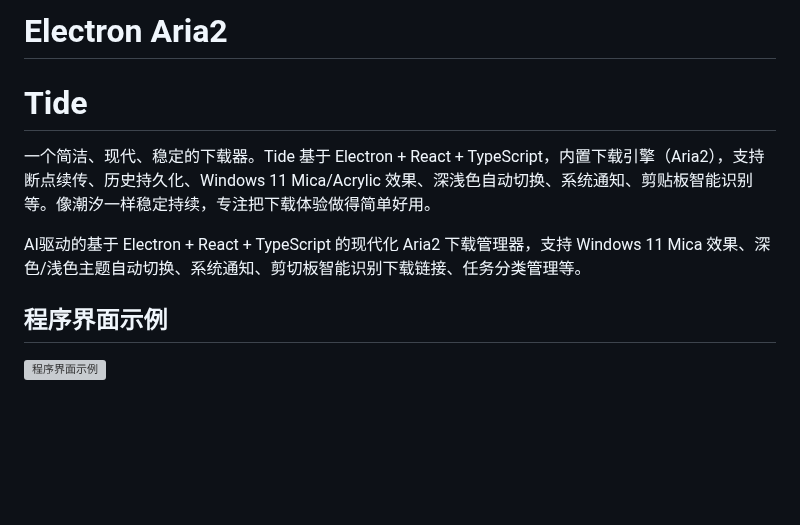
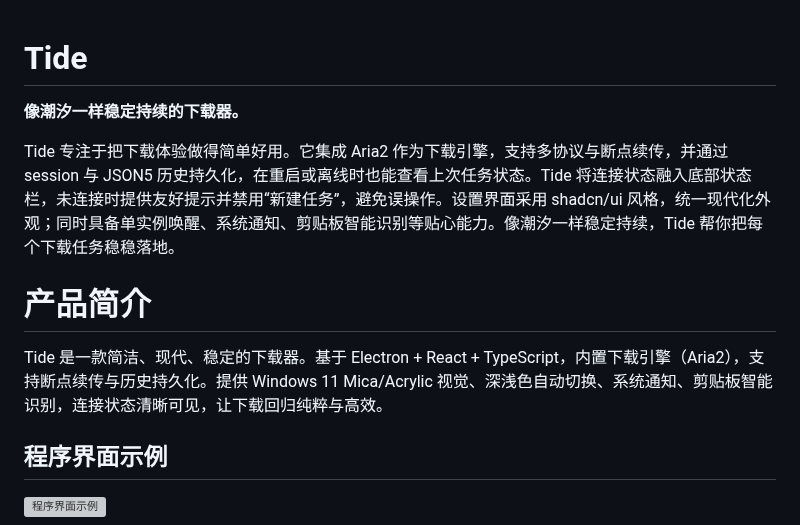
Before and after one commit to bestCoverJ/electron-aria2, a Markdown page: README.md, the part around the change. Drawn GitHub-style; blank space fills up the shorter version; grey boxes are pictures that could not be loaded.

Commit message:
docs: 更新文档说明

```diff
--- a/README.md
+++ b/README.md
@@ -1,13 +1,13 @@
-
-# Electron Aria2
-
 
 # Tide
 
-一个简洁、现代、稳定的下载器。Tide 基于 Electron + React + TypeScript，内置下载引擎（Aria2），支持断点续传、历史持久化、Windows 11 Mica/Acrylic 效果、深浅色自动切换、系统通知、剪贴板智能识别等。像潮汐一样稳定持续，专注把下载体验做得简单好用。
+**像潮汐一样稳定持续的下载器。**
 
-AI驱动的基于 Electron + React + TypeScript 的现代化 Aria2 下载管理器，支持 Windows 11 Mica 效果、深色/浅色主题自动切换、系统通知、剪切板智能识别下载链接、任务分类管理等。
+Tide 专注于把下载体验做得简单好用。它集成 Aria2 作为下载引擎，支持多协议与断点续传，并通过 session 与 JSON5 历史持久化，在重启或离线时也能查看上次任务状态。Tide 将连接状态融入底部状态栏，未连接时提供友好提示并禁用“新建任务”，避免误操作。设置界面采用 shadcn/ui 风格，统一现代化外观；同时具备单实例唤醒、系统通知、剪贴板智能识别等贴心能力。像潮汐一样稳定持续，Tide 帮你把每个下载任务稳稳落地。
 
+# 产品简介
+
+Tide 是一款简洁、现代、稳定的下载器。基于 Electron + React + TypeScript，内置下载引擎（Aria2），支持断点续传与历史持久化。提供 Windows 11 Mica/Acrylic 视觉、深浅色自动切换、系统通知、剪贴板智能识别，连接状态清晰可见，让下载回归纯粹与高效。
 
 ## 程序界面示例
 
```
